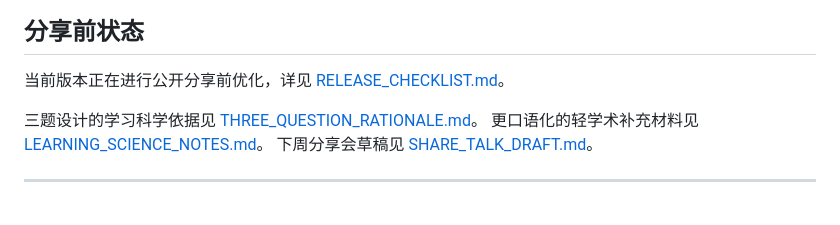
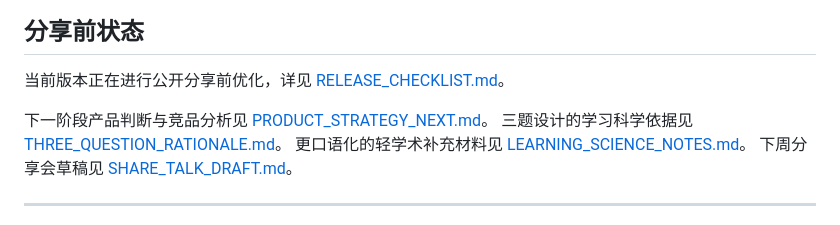
Before and after one commit to yishu-ziyu/focus-quiz, a Markdown page: README.md, the part around the change. Drawn GitHub-style.

Commit message:
docs: add product strategy roadmap

```diff
--- a/README.md
+++ b/README.md
@@ -104,6 +104,7 @@ Focus Quiz **不是**一个帮你总结文章的扩展，也不是一个仅仅
 
 当前版本正在进行公开分享前优化，详见 [RELEASE_CHECKLIST.md](./RELEASE_CHECKLIST.md)。
 
+下一阶段产品判断与竞品分析见 [PRODUCT_STRATEGY_NEXT.md](./PRODUCT_STRATEGY_NEXT.md)。
 三题设计的学习科学依据见 [THREE_QUESTION_RATIONALE.md](./THREE_QUESTION_RATIONALE.md)。
 更口语化的轻学术补充材料见 [LEARNING_SCIENCE_NOTES.md](./LEARNING_SCIENCE_NOTES.md)。
 下周分享会草稿见 [SHARE_TALK_DRAFT.md](./SHARE_TALK_DRAFT.md)。
```
Also changed, not shown: DEVELOPMENT_LOG.md (+16 -0 lines), PRODUCT_STRATEGY_NEXT.md (added, +222 -0 lines).
